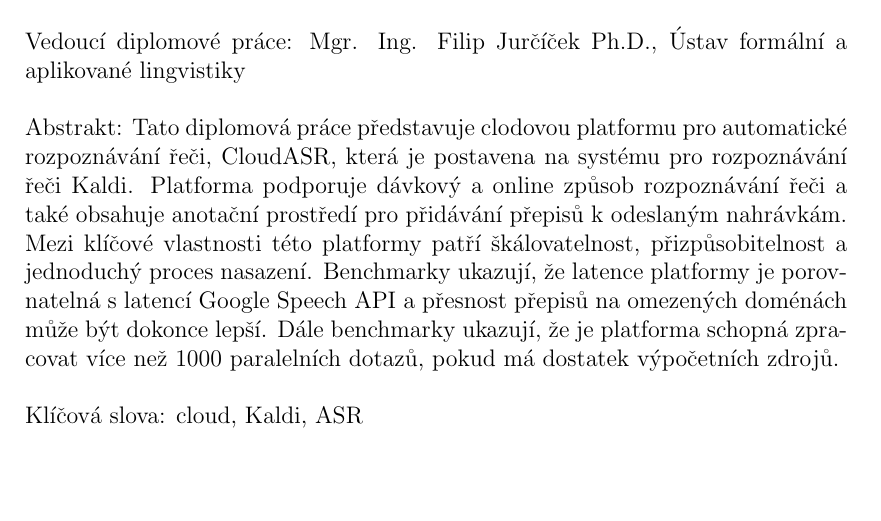
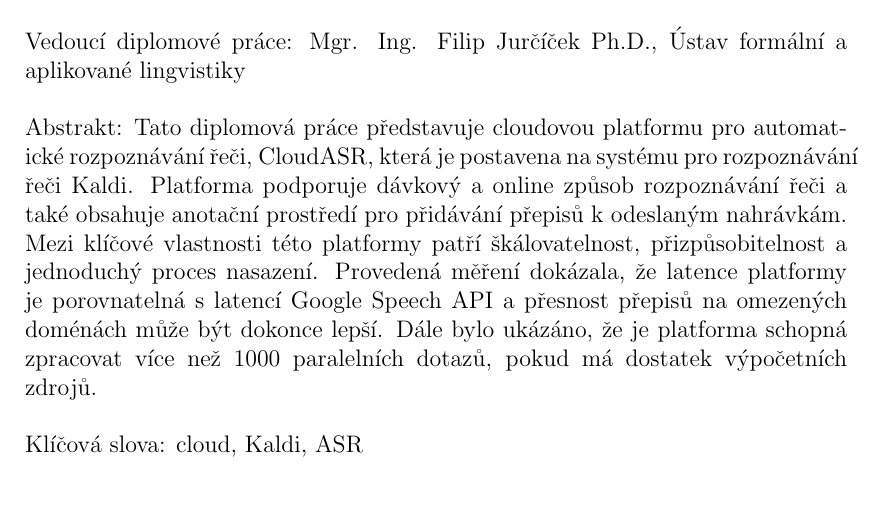
Before and after one commit to choko/master_thesis, a LaTeX thesis (thesis.tex): part of page 4 of 34, cut so that both start at the same text. Compiled offline with pdfLaTeX.

Commit message:
Czech abstract fixed.

```diff
--- a/thesis.tex
+++ b/thesis.tex
@@ -214,15 +214,15 @@ Mgr. Ing. Filip Jurčíček Ph.D., Ústav formální a aplikované lingvistiky
 % dle Organizační struktury MFF UK, případně plný název pracoviště mimo MFF UK
 
 Abstrakt:
-Tato diplomová práce představuje clodovou platformu pro automatické rozpoznávání řeči, CloudASR,
+Tato diplomová práce představuje cloudovou platformu pro automatické rozpoznávání řeči, CloudASR,
   která je postavena na systému pro rozpoznávání řeči Kaldi.
 Platforma podporuje dávkový a online způsob rozpoznávání řeči
   a také obsahuje anotační prostředí pro přidávání přepisů k odeslaným nahrávkám.
 Mezi klíčové vlastnosti této platformy patří škálovatelnost, přizpůsobitelnost a jednoduchý proces nasazení.
-Benchmarky ukazují,
+Provedená měření dokázala,
   že latence platformy je porovnatelná s latencí Google Speech API
   a přesnost přepisů na omezených doménách může být dokonce lepší.
-Dále benchmarky ukazují,
+Dále bylo ukázáno,
   že je platforma schopná zpracovat více než 1000 paralelních dotazů,
   pokud má dostatek výpočetních zdrojů.
 % abstrakt v rozsahu 80-200 slov; nejedná se však o opis zadání diplomové práce
```
Also changed, not shown: thesis.pdf.
